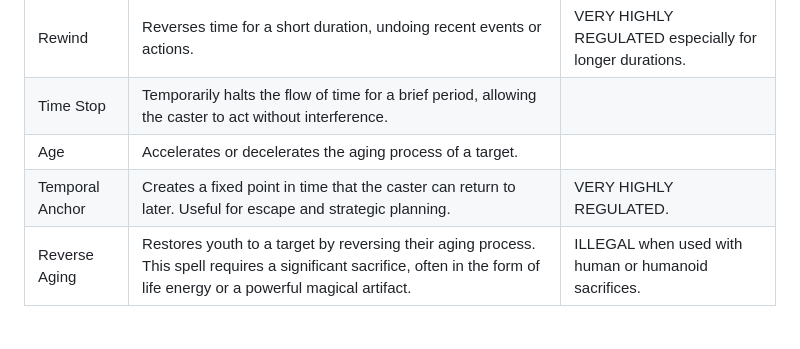
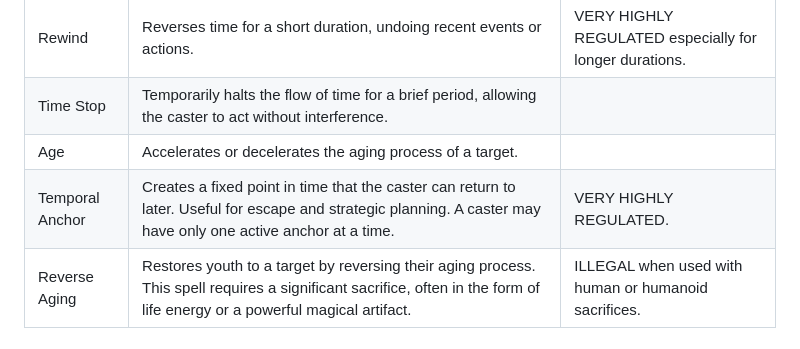
Before and after one commit to rjordan/Aetheria, a Markdown page: Magic.md, the part around the change. Drawn GitHub-style.

```diff
--- a/Magic.md
+++ b/Magic.md
@@ -158,5 +158,5 @@ Spells that can be cast using any elemental school. The element used will affect
 |Rewind|Reverses time for a short duration, undoing recent events or actions.|VERY HIGHLY REGULATED especially for longer durations.|
 |Time Stop|Temporarily halts the flow of time for a brief period, allowing the caster to act without interference.||
 |Age|Accelerates or decelerates the aging process of a target.||
-|Temporal Anchor|Creates a fixed point in time that the caster can return to later. Useful for escape and strategic planning.|VERY HIGHLY REGULATED.|
+|Temporal Anchor|Creates a fixed point in time that the caster can return to later. Useful for escape and strategic planning. A caster may have only one active anchor at a time.|VERY HIGHLY REGULATED.|
 |Reverse Aging|Restores youth to a target by reversing their aging process. This spell requires a significant sacrifice, often in the form of life energy or a powerful magical artifact.|ILLEGAL when used with human or humanoid sacrifices.|
```
